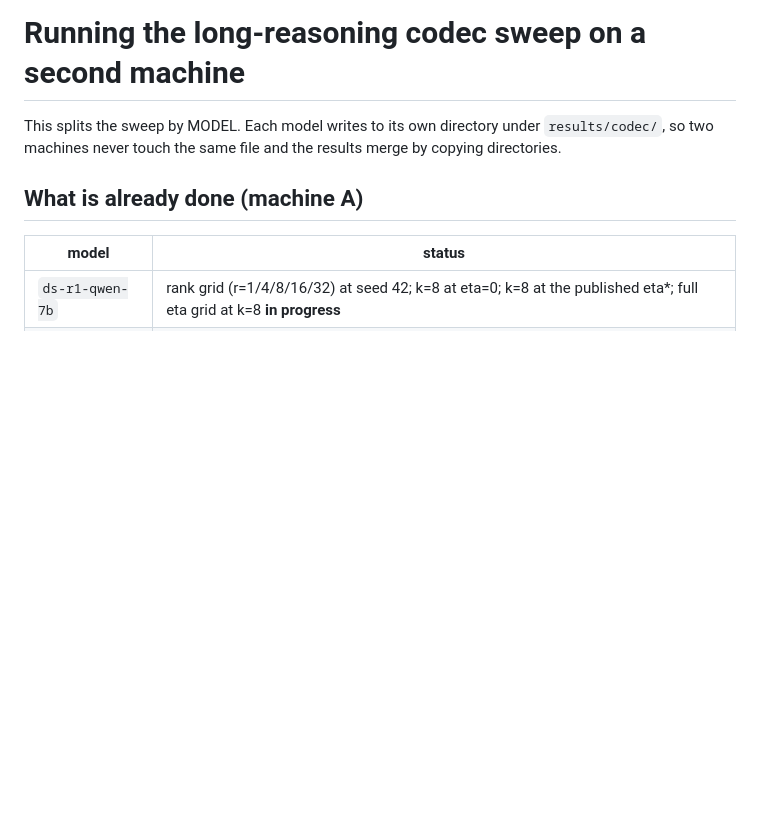
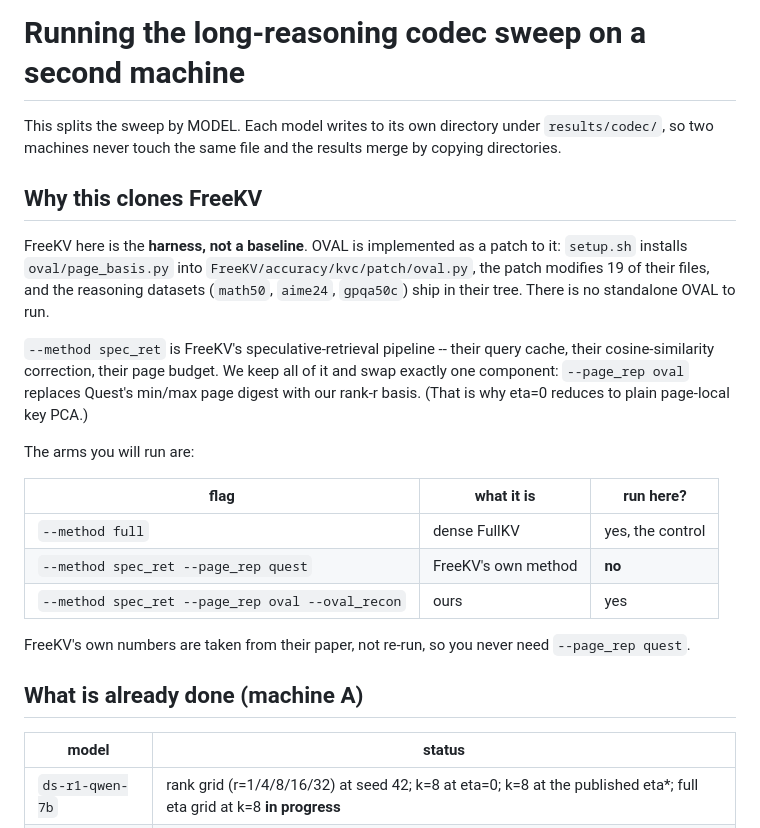
Before and after one commit to Ashkan13776/oval-kv, a Markdown page: docs/parallel-runs.md, the part around the change. Rendered like a GitHub page; blank space fills up the shorter version.

Commit message:
docs: explain that FreeKV is the harness, not a baseline arm
The hand-off said to clone FreeKV without saying why, which reads as if the
second machine is being asked to run FreeKV's method. It is not: OVAL is a
patch to their harness, the datasets live in their tree, and --method spec_ret
is their retrieval pipeline with only the page representation swapped.
--page_rep quest is never run; FreeKV's numbers come from their paper.

Co-Authored-By: Claude Opus 5 <noreply@anthropic.com>

```diff
--- a/docs/parallel-runs.md
+++ b/docs/parallel-runs.md
@@ -3,6 +3,31 @@
 This splits the sweep by MODEL. Each model writes to its own directory under
 `results/codec/`, so two machines never touch the same file and the results
 merge by copying directories.
+
+## Why this clones FreeKV
+
+FreeKV here is the **harness, not a baseline**. OVAL is implemented as a patch
+to it: `setup.sh` installs `oval/page_basis.py` into
+`FreeKV/accuracy/kvc/patch/oval.py`, the patch modifies 19 of their files, and
+the reasoning datasets (`math50`, `aime24`, `gpqa50c`) ship in their tree.
+There is no standalone OVAL to run.
+
+`--method spec_ret` is FreeKV's speculative-retrieval pipeline -- their query
+cache, their cosine-similarity correction, their page budget. We keep all of
+it and swap exactly one component: `--page_rep oval` replaces Quest's min/max
+page digest with our rank-r basis. (That is why eta=0 reduces to plain
+page-local key PCA.)
+
+The arms you will run are:
+
+| flag | what it is | run here? |
+|---|---|---|
+| `--method full` | dense FullKV | yes, the control |
+| `--method spec_ret --page_rep quest` | FreeKV's own method | **no** |
+| `--method spec_ret --page_rep oval --oval_recon` | ours | yes |
+
+FreeKV's own numbers are taken from their paper, not re-run, so you never need
+`--page_rep quest`.
 
 ## What is already done (machine A)
 
```
